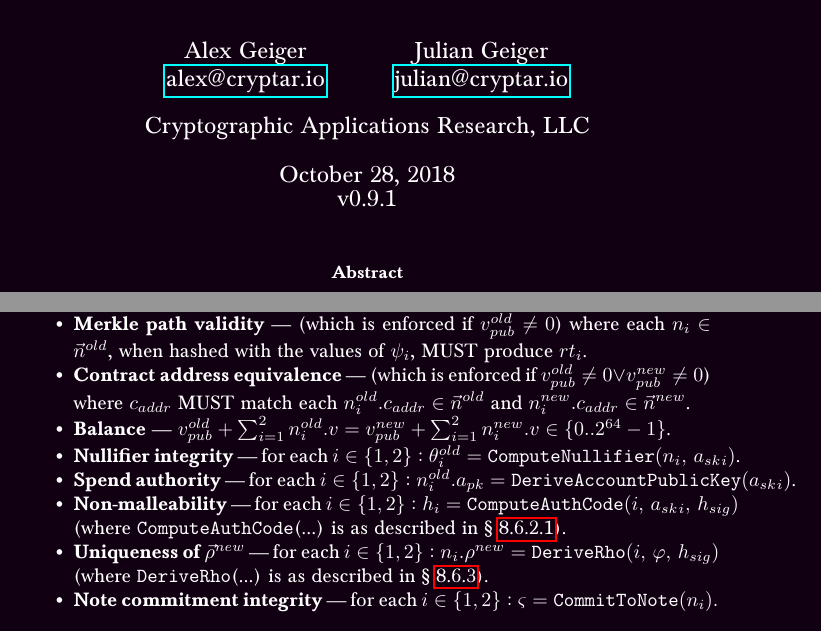
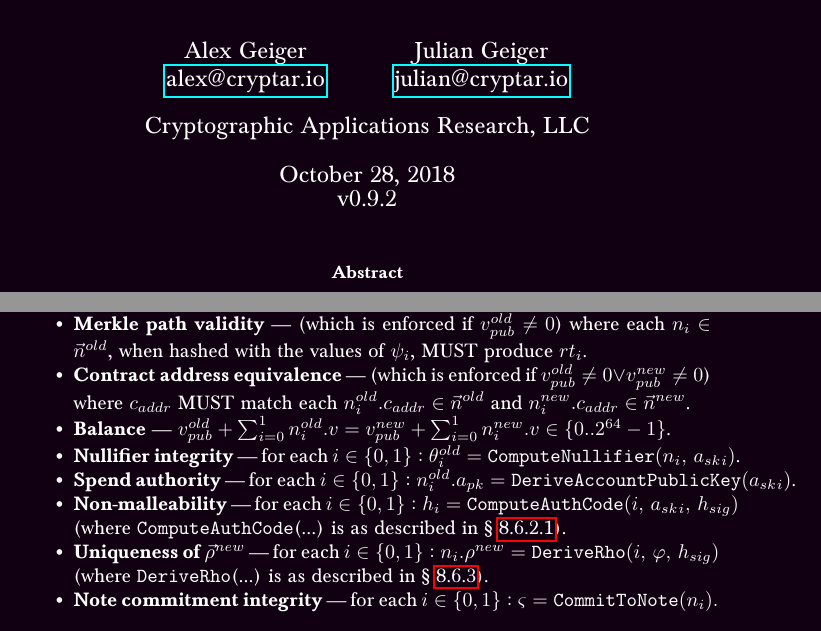
Before and after one commit to Cryptario/tnnl-paper, a LaTeX paper (tnnl.tex): two parts of pages 1 and 22 of 27, joined at a grey line, cut so that both start at the same text. Compiled offline with pdfLaTeX.

Commit message:
Use zero indexing for elaboration of JoinSplit constraints to be consistent with i values that serve as arguments to algorithms

```diff
--- a/tnnl.tex
+++ b/tnnl.tex
@@ -1,5 +1,5 @@
 
-\newcommand{\version}{v0.9.1}
+\newcommand{\version}{v0.9.2}
 
 %-- PACKAGES AND LAYOUT ----------------------------------------------%
 \documentclass[letterpaper]{article}
@@ -1056,12 +1056,12 @@ as the $auxiliary$ $input$ that satisfies the following constraints:
 \begin{itemize}[noitemsep,topsep=0pt]
 	\item \textbf{Merkle path validity} --- (which is enforced if $v_{pub}^{old} \neq 0$) where each $n_i \in \vec{n}^{old}$, when hashed with the values of $\psi_i$, MUST produce $rt_i$.
 	\item \textbf{Contract address equivalence} --- (which is enforced if $v_{pub}^{old} \neq 0 \lor v_{pub}^{new} \neq 0$) where $c_{addr}$ MUST match each $n^{old}_i.c_{addr} \in \vec{n}^{old}$ and $n^{new}_i.c_{addr} \in \vec{n}^{new}$.
-	\item \textbf{Balance} --- $ v_{pub}^{old} + \sum_{i=1}^{2} n_{i}^{old}.v = v_{pub}^{new} + \sum_{i=1}^{2} n_{i}^{new}.v \in \{0 .. 2^{64} - 1\}$.
-	\item \textbf{Nullifier integrity} --- for each $i \in \{1, 2\}: \nf_{i}^{old} = \func{compNull}{n_i}{\aski{}_i} $.% (where \func{compNull} is as described in \cref{sec:nullifs}).
-	\item \textbf{Spend authority} --- for each $i \in \{1, 2\}: n_i^{old}.\apkT = \func{derivePubAccountKey}{\aski{}_i}$.
-	\item \textbf{Non-malleability} --- for each $i \in \{1, 2\}: h_{i} = \func{compAuth}{i}{\aski{}_i}{h_{sig}} $ (where \func{compAuth}{...}\xspace is as described in \cref{sec:authCodes}).
-	\item \textbf{Uniqueness of $\vec{\rho}^{new}$} --- for each $i \in \{1, 2\}: n_i.\rho^{new} = \func{derRho}{i}{\varphi}{h_{sig}} $ (where \func{derRho}{...}\xspace is as described in \cref{sec:derRho}).
-	\item \textbf{Note commitment integrity} --- for each $i \in \{1, 2\}: \varsigma = \func{commit}{n_i}.$
+	\item \textbf{Balance} --- $ v_{pub}^{old} + \sum_{i=0}^{1} n_{i}^{old}.v = v_{pub}^{new} + \sum_{i=0}^{1} n_{i}^{new}.v \in \{0 .. 2^{64} - 1\}$.
+	\item \textbf{Nullifier integrity} --- for each $i \in \{0, 1\}: \nf_{i}^{old} = \func{compNull}{n_i}{\aski{}_i} $.% (where \func{compNull} is as described in \cref{sec:nullifs}).
+	\item \textbf{Spend authority} --- for each $i \in \{0, 1\}: n_i^{old}.\apkT = \func{derivePubAccountKey}{\aski{}_i}$.
+	\item \textbf{Non-malleability} --- for each $i \in \{0, 1\}: h_{i} = \func{compAuth}{i}{\aski{}_i}{h_{sig}} $ (where \func{compAuth}{...}\xspace is as described in \cref{sec:authCodes}).
+	\item \textbf{Uniqueness of $\vec{\rho}^{new}$} --- for each $i \in \{0, 1\}: n_i.\rho^{new} = \func{derRho}{i}{\varphi}{h_{sig}} $ (where \func{derRho}{...}\xspace is as described in \cref{sec:derRho}).
+	\item \textbf{Note commitment integrity} --- for each $i \in \{0, 1\}: \varsigma = \func{commit}{n_i}.$
 \end{itemize}
 
 \newcommand{\JoinSplitKeyPair}{\textsf{JoinSplitKeyPair}\xspace}
```
Also changed, not shown: tnnl.pdf.
